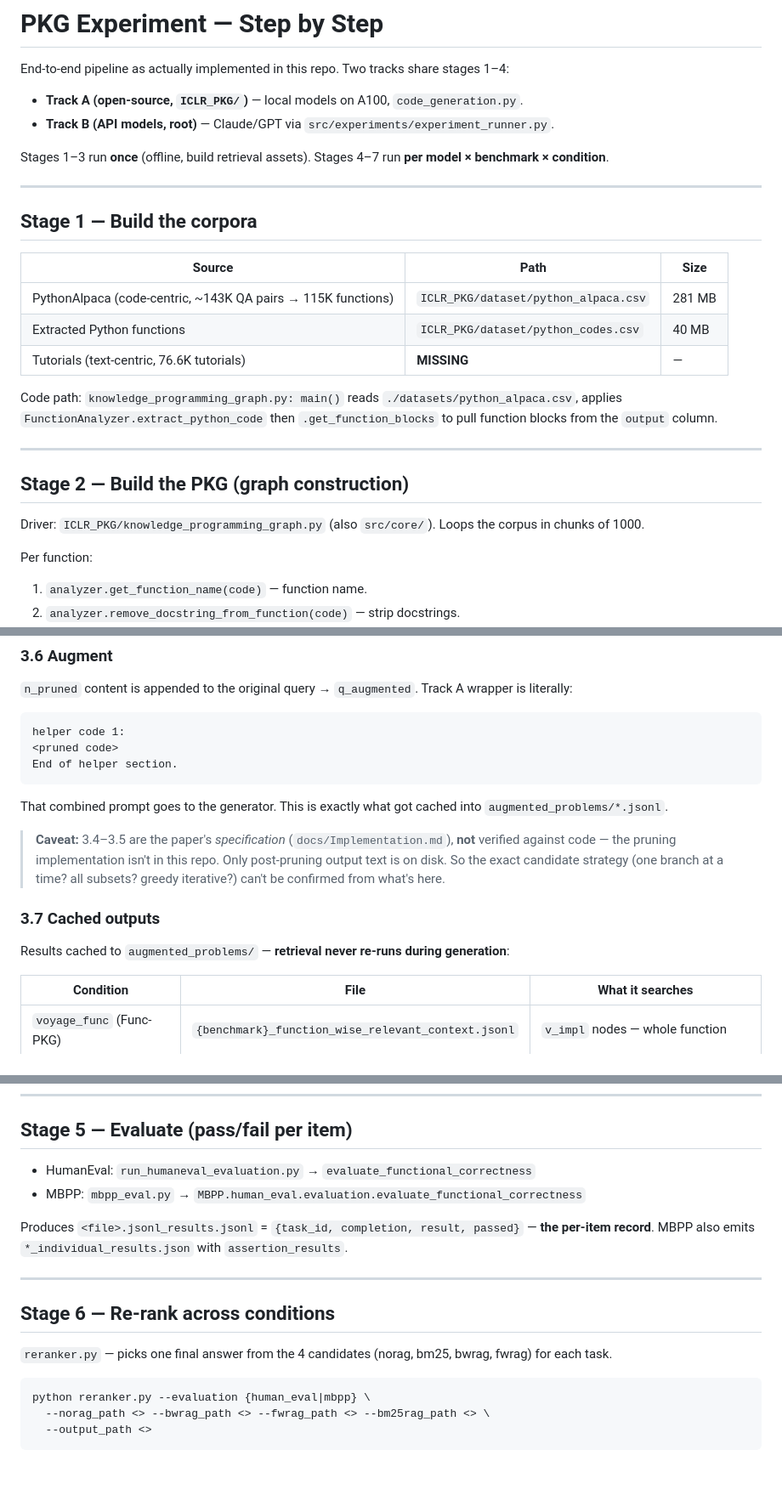
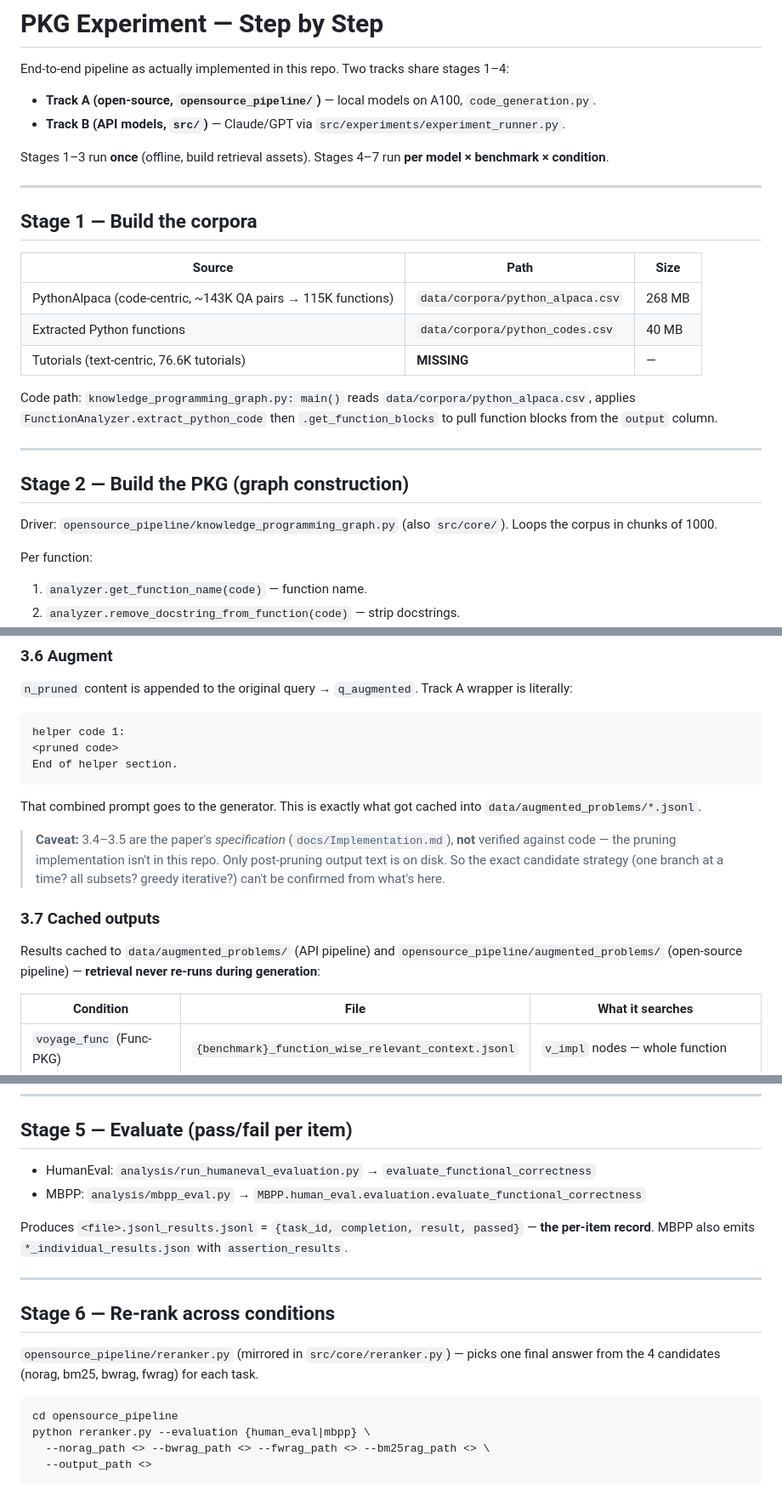
Before and after one commit to minhhieuh/ProgrammingKnowledgeGraph, a Markdown page: docs/EXPERIMENT_STEPS.md, 3 parts joined by grey strips. Shown at 85% size. Drawn GitHub-style; blank space fills up the shorter version.

Commit message:
Update doc paths to reorganized layout

````diff
--- a/docs/EXPERIMENT_STEPS.md
+++ b/docs/EXPERIMENT_STEPS.md
@@ -2,8 +2,8 @@
 
 End-to-end pipeline as actually implemented in this repo. Two tracks share stages 1–4:
 
-- **Track A (open-source, `ICLR_PKG/`)** — local models on A100, `code_generation.py`.
-- **Track B (API models, root)** — Claude/GPT via `src/experiments/experiment_runner.py`.
+- **Track A (open-source, `opensource_pipeline/`)** — local models on A100, `code_generation.py`.
+- **Track B (API models, `src/`)** — Claude/GPT via `src/experiments/experiment_runner.py`.
 
 Stages 1–3 run **once** (offline, build retrieval assets). Stages 4–7 run **per model × benchmark × condition**.
 
@@ -13,18 +13,18 @@ Stages 1–3 run **once** (offline, build retrieval assets). Stages 4–7 run **
 
 | Source | Path | Size |
 |--------|------|------|
-| PythonAlpaca (code-centric, ~143K QA pairs → 115K functions) | `ICLR_PKG/dataset/python_alpaca.csv` | 281 MB |
-| Extracted Python functions | `ICLR_PKG/dataset/python_codes.csv` | 40 MB |
+| PythonAlpaca (code-centric, ~143K QA pairs → 115K functions) | `data/corpora/python_alpaca.csv` | 268 MB |
+| Extracted Python functions | `data/corpora/python_codes.csv` | 40 MB |
 | Tutorials (text-centric, 76.6K tutorials) | **MISSING** | — |
 
-Code path: `knowledge_programming_graph.py: main()` reads `./datasets/python_alpaca.csv`, applies
+Code path: `knowledge_programming_graph.py: main()` reads `data/corpora/python_alpaca.csv`, applies
 `FunctionAnalyzer.extract_python_code` then `.get_function_blocks` to pull function blocks from the `output` column.
 
 ---
 
 ## Stage 2 — Build the PKG (graph construction)
 
-Driver: `ICLR_PKG/knowledge_programming_graph.py` (also `src/core/`). Loops the corpus in chunks of 1000.
+Driver: `opensource_pipeline/knowledge_programming_graph.py` (also `src/core/`). Loops the corpus in chunks of 1000.
 
 Per function:
 1. `analyzer.get_function_name(code)` — function name.
@@ -90,13 +90,13 @@ helper code 1:
 End of helper section.
 ```
 
-That combined prompt goes to the generator. This is exactly what got cached into `augmented_problems/*.jsonl`.
+That combined prompt goes to the generator. This is exactly what got cached into `data/augmented_problems/*.jsonl`.
 
 > **Caveat:** 3.4–3.5 are the paper's *specification* (`docs/Implementation.md`), **not** verified against code — the pruning implementation isn't in this repo. Only post-pruning output text is on disk. So the exact candidate strategy (one branch at a time? all subsets? greedy iterative?) can't be confirmed from what's here.
 
 ### 3.7 Cached outputs
 
-Results cached to `augmented_problems/` — **retrieval never re-runs during generation**:
+Results cached to `data/augmented_problems/` (API pipeline) and `opensource_pipeline/augmented_problems/` (open-source pipeline) — **retrieval never re-runs during generation**:
 
 | Condition | File | What it searches |
 |-----------|------|------------------|
@@ -139,8 +140,8 @@ Output schema both tracks: `{task_id, completion}`.
 
 ## Stage 5 — Evaluate (pass/fail per item)
 
-- HumanEval: `run_humaneval_evaluation.py` → `evaluate_functional_correctness`
-- MBPP: `mbpp_eval.py` → `MBPP.human_eval.evaluation.evaluate_functional_correctness`
+- HumanEval: `analysis/run_humaneval_evaluation.py` → `evaluate_functional_correctness`
+- MBPP: `analysis/mbpp_eval.py` → `MBPP.human_eval.evaluation.evaluate_functional_correctness`
 
 Produces `<file>.jsonl_results.jsonl` = `{task_id, completion, result, passed}` — **the per-item record**. MBPP also emits `*_individual_results.json` with `assertion_results`.
 
@@ -148,9 +149,10 @@ Produces `<file>.jsonl_results.jsonl` = `{task_id, completion, result, passed}`
 
 ## Stage 6 — Re-rank across conditions
 
-`reranker.py` — picks one final answer from the 4 candidates (norag, bm25, bwrag, fwrag) for each task.
+`opensource_pipeline/reranker.py` (mirrored in `src/core/reranker.py`) — picks one final answer from the 4 candidates (norag, bm25, bwrag, fwrag) for each task.
 
 ```bash
+cd opensource_pipeline
 python reranker.py --evaluation {human_eval|mbpp} \
   --norag_path <> --bwrag_path <> --fwrag_path <> --bm25rag_path <> \
   --output_path <>
````
Also changed, not shown: other parts of docs/EXPERIMENT_STEPS.md (+3 -2 lines), docs/ARTIFACT_INVENTORY.md (+33 -39 lines).
